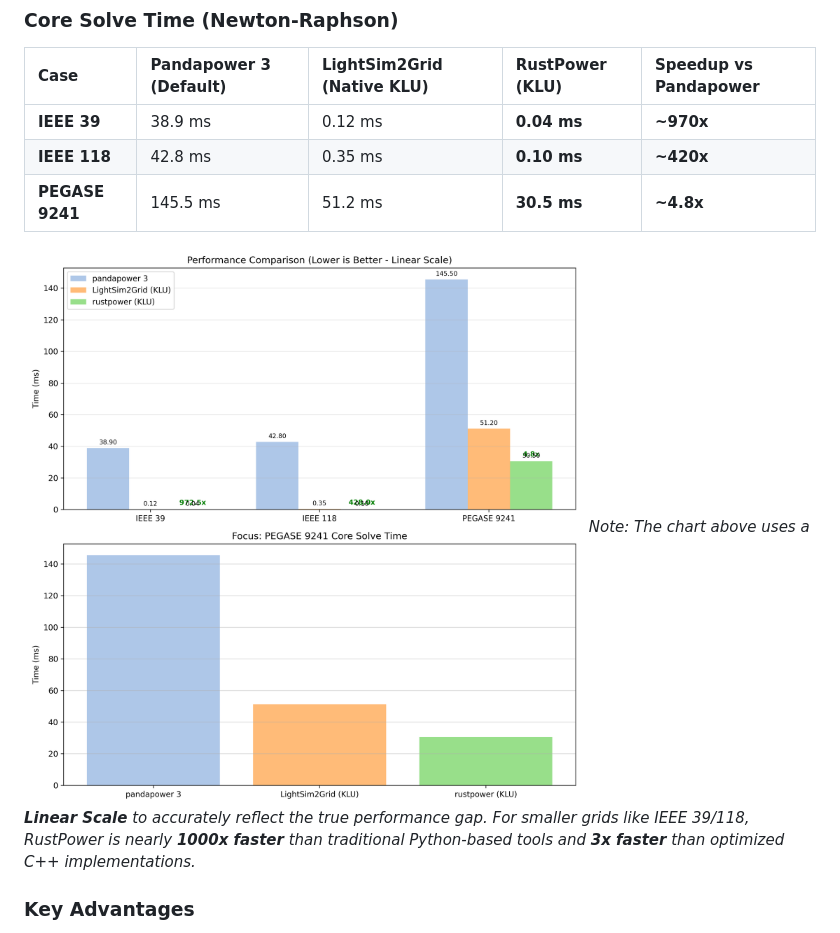
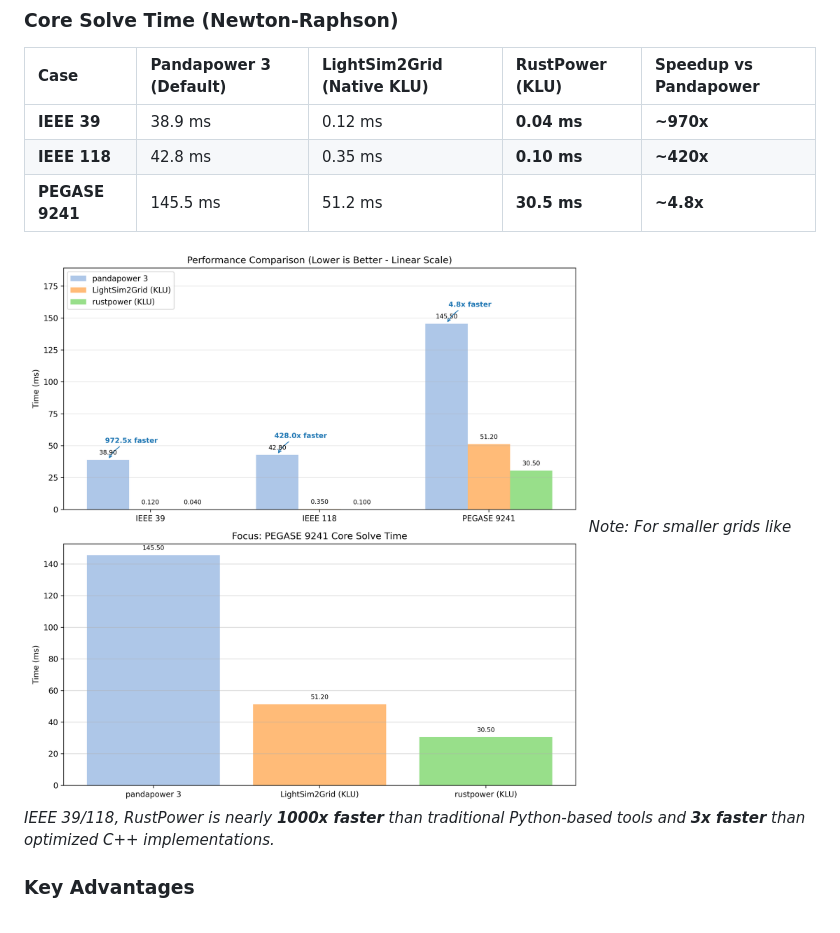
Before and after one commit to chengts95/rustpower, a Markdown page: Readme.md, the part around the change. Drawn GitHub-style; pictures changed too: docs/performance_comparison.png.

Commit message:
feat: enhance performance comparison visuals and annotations in README and plot script

```diff
--- a/Readme.md
+++ b/Readme.md
@@ -64,7 +64,7 @@ RustPower is designed for extreme performance and memory efficiency. Below is a
 | **PEGASE 9241** | 145.5 ms | 51.2 ms | **30.5 ms** | **~4.8x** |
 
 ![Performance Comparison](docs/performance_comparison.png)
-*Note: The chart above uses a **Linear Scale** to accurately reflect the true performance gap. For smaller grids like IEEE 39/118, RustPower is nearly **1000x faster** than traditional Python-based tools and **3x faster** than optimized C++ implementations.*
+*Note: For smaller grids like IEEE 39/118, RustPower is nearly **1000x faster** than traditional Python-based tools and **3x faster** than optimized C++ implementations.*
 
 ### **Key Advantages**
 - **Extreme Memory Efficiency**: For the 9241-node case, RustPower peaks at only **~34 MB** of memory, while Python-based environments typically require **500+ MB**. This **15x reduction** enables running massive parallel simulations (e.g., N-1 analysis, Monte-Carlo) on standard hardware or cloud/docker containers with high resource utilization.
```
Also changed, not shown: 1 other file.
